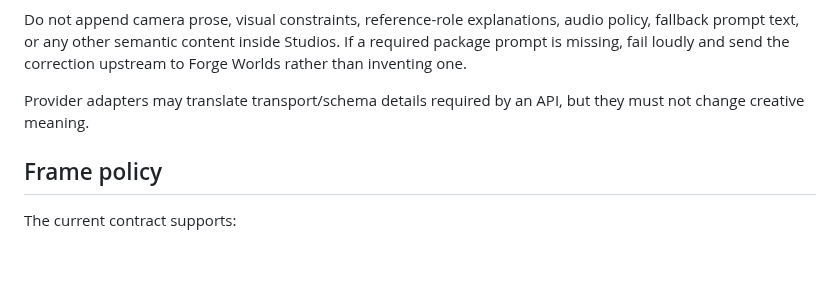
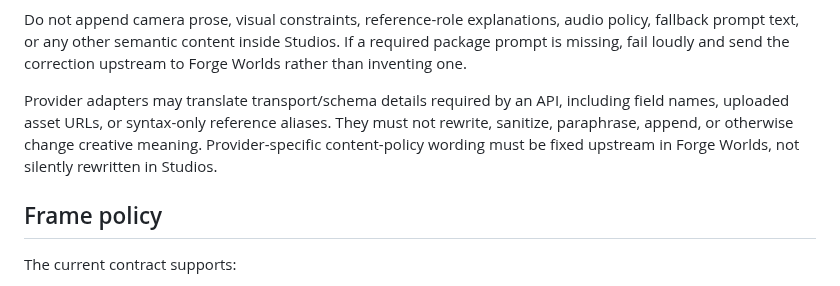
Before and after one commit to AgenticForge-Labs/forge-studios, a Markdown page: AGENTS.md, the part around the change. GitHub-like rendering; blank space fills up the shorter version.

Commit message:
Clarify transport-only provider adaptation

```diff
--- a/AGENTS.md
+++ b/AGENTS.md
@@ -92,8 +92,11 @@ policy, fallback prompt text, or any other semantic content inside Studios. If a
 required package prompt is missing, fail loudly and send the correction upstream to
 Forge Worlds rather than inventing one.
 
-Provider adapters may translate transport/schema details required by an API, but they
-must not change creative meaning.
+Provider adapters may translate transport/schema details required by an API, including
+field names, uploaded asset URLs, or syntax-only reference aliases. They must not rewrite,
+sanitize, paraphrase, append, or otherwise change creative meaning. Provider-specific
+content-policy wording must be fixed upstream in Forge Worlds, not silently rewritten in
+Studios.
 
 
 ## Frame policy
```
